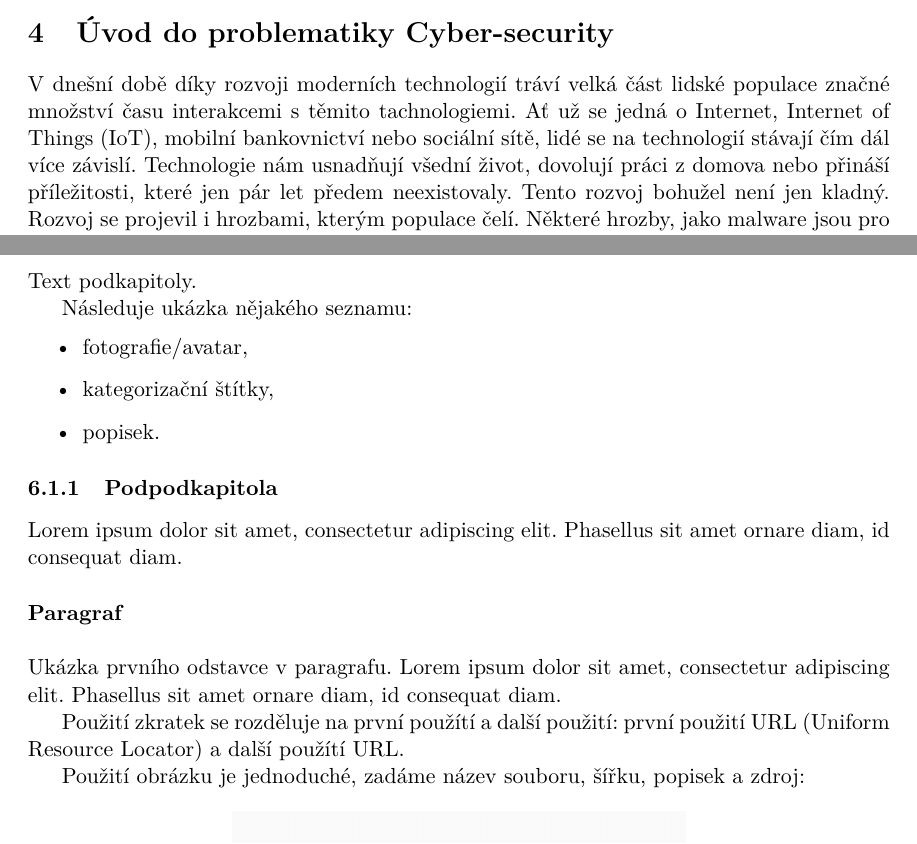
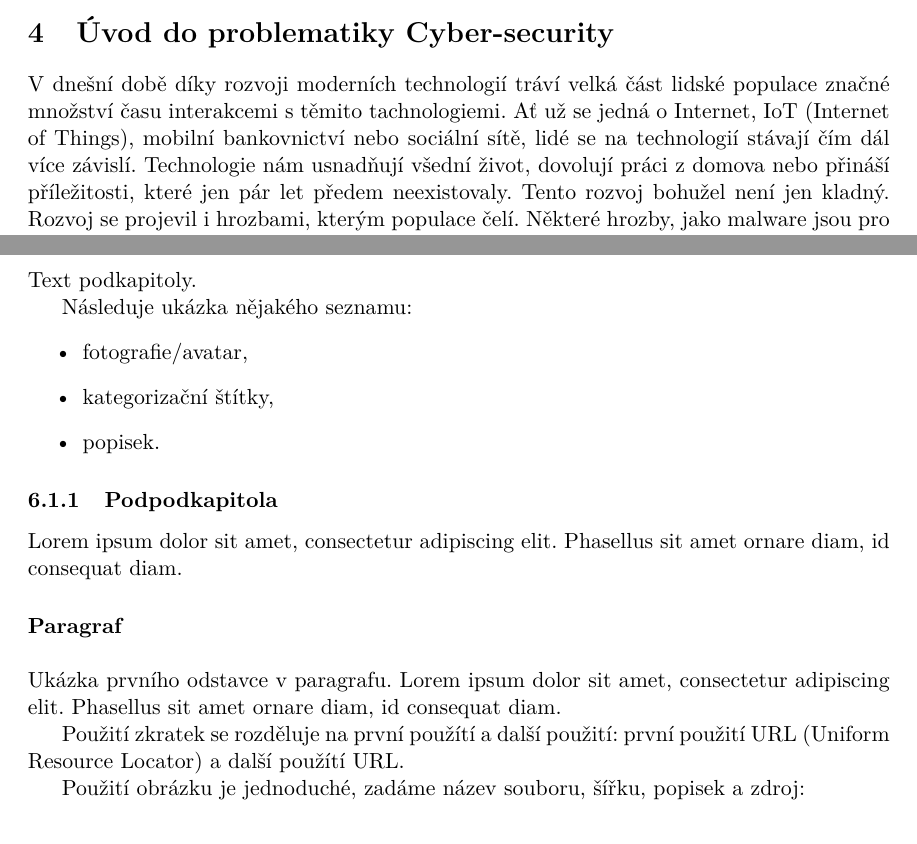
Before and after one commit to bonscji1/tex_UHK_bonsch_diplomka_red_team, a LaTeX thesis (main.tex, which reads content.tex): two parts of pages 9 and 14 of 22, joined at a grey line, cut so that both start at the same text. Compiled offline with pdfLaTeX.

Commit message:
working version

```diff
--- a/content.tex
+++ b/content.tex
@@ -20,7 +20,7 @@ Cíle, hypotézy/ výzkumné otázky, způsob hledání odpovědí na výzkumné
 \section{Úvod do problematiky Cyber-security}
 %todo writer clean uvod?
 V dnešní době díky rozvoji moderních technologií tráví velká část lidské populace značné množství času interakcemi s těmito tachnologiemi.
-Ať už se jedná o Internet, \ac{IoT}, mobilní bankovnictví nebo sociální sítě, lidé se na technologií stávají čím dál více závislí.
+Ať už se jedná o Internet, \firstac{IoT}, mobilní bankovnictví nebo sociální sítě, lidé se na technologií stávají čím dál více závislí.
 Technologie nám usnadňují všední život, dovolují práci z domova nebo přináší příležitosti, které jen pár let předem neexistovaly.
 Tento rozvoj bohužel není jen kladný.
 Rozvoj se projevil i hrozbami, kterým populace čelí.
@@ -229,8 +229,7 @@ a v kurzu MES – Metodologický seminář.
 
 			Použití zkratek se rozděluje na první použítí a další použití: první použití \firstac{URL} a další použítí \ac{URL}.
 
-			Použití obrázku je jednoduché, zadáme název souboru, šířku, popisek a zdroj:~\cntcapfigure{rovnovaha_paka}{8cm}{Páka rovnováhy vzhledu.}
-
+			Použití obrázku je jednoduché, zadáme název souboru, šířku, popisek a zdroj:\cntcapfigure{rovnovaha_paka}{8cm}{Páka rovnováhy vzhledu.}
 			V případně, že autor je i autor obrázku:
 
 			\cntcapfigure{uhk}{\linewidth}{Toto je UHK.}{[autor]}
```
Also changed, not shown: literature.bib (+9 -8 lines), content.tex (6 more changed lines).
